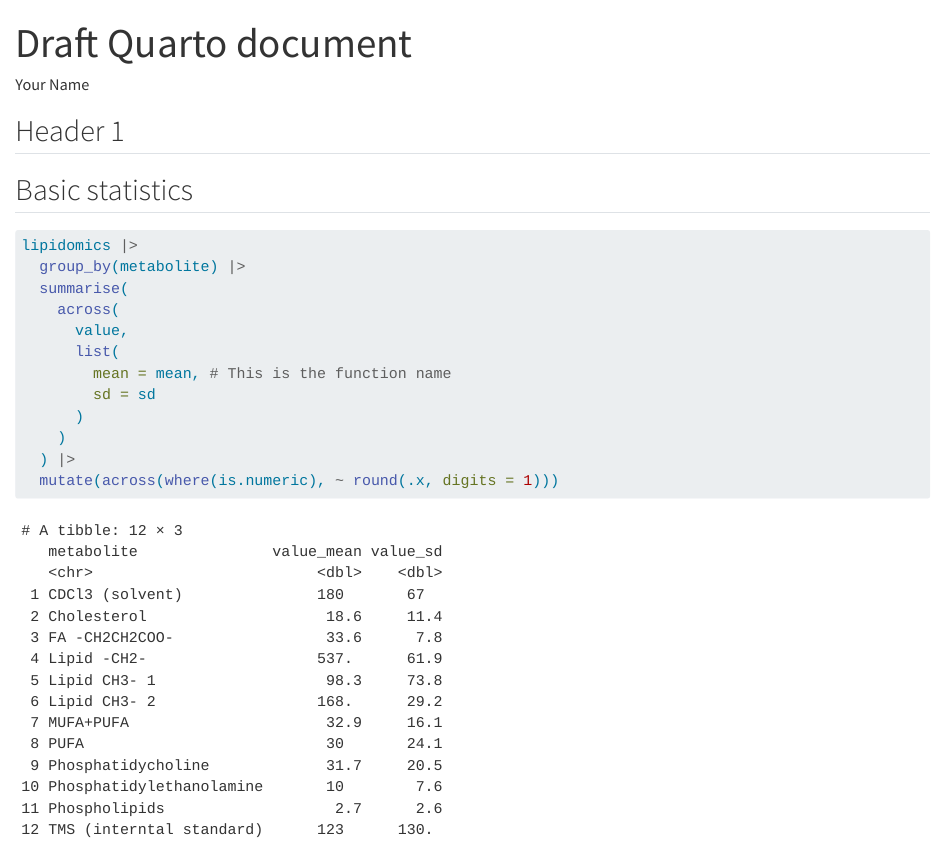
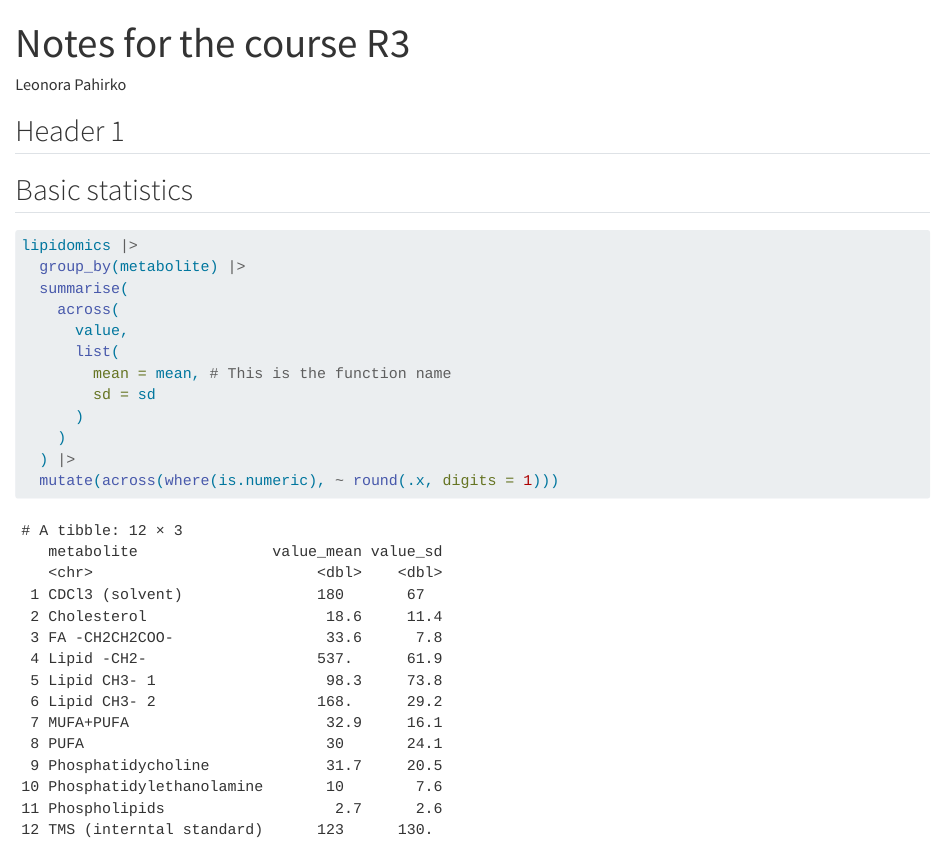
Before and after one commit to LeonoraPahirko/AdvancedR3, a Quarto document (doc/notes.qmd): the page in a window 1100 px wide, from its top. Rendered offline with R 4.5, knitr and Pandoc in place of Quarto, with nearby package versions; some code elsewhere in the file could not run offline; long lines of code are wrapped.

Commit message:
Updating notes

```diff
--- a/doc/notes.qmd
+++ b/doc/notes.qmd
@@ -1,6 +1,6 @@
 ---
-title: "Draft Quarto document"
-author: "Your Name"
+title: "Notes for the course R3"
+author: "Leonora Pahirko"
 format: html
 ---
 
```
Also changed, not shown: doc/notes.qmd (2 more changed lines).
